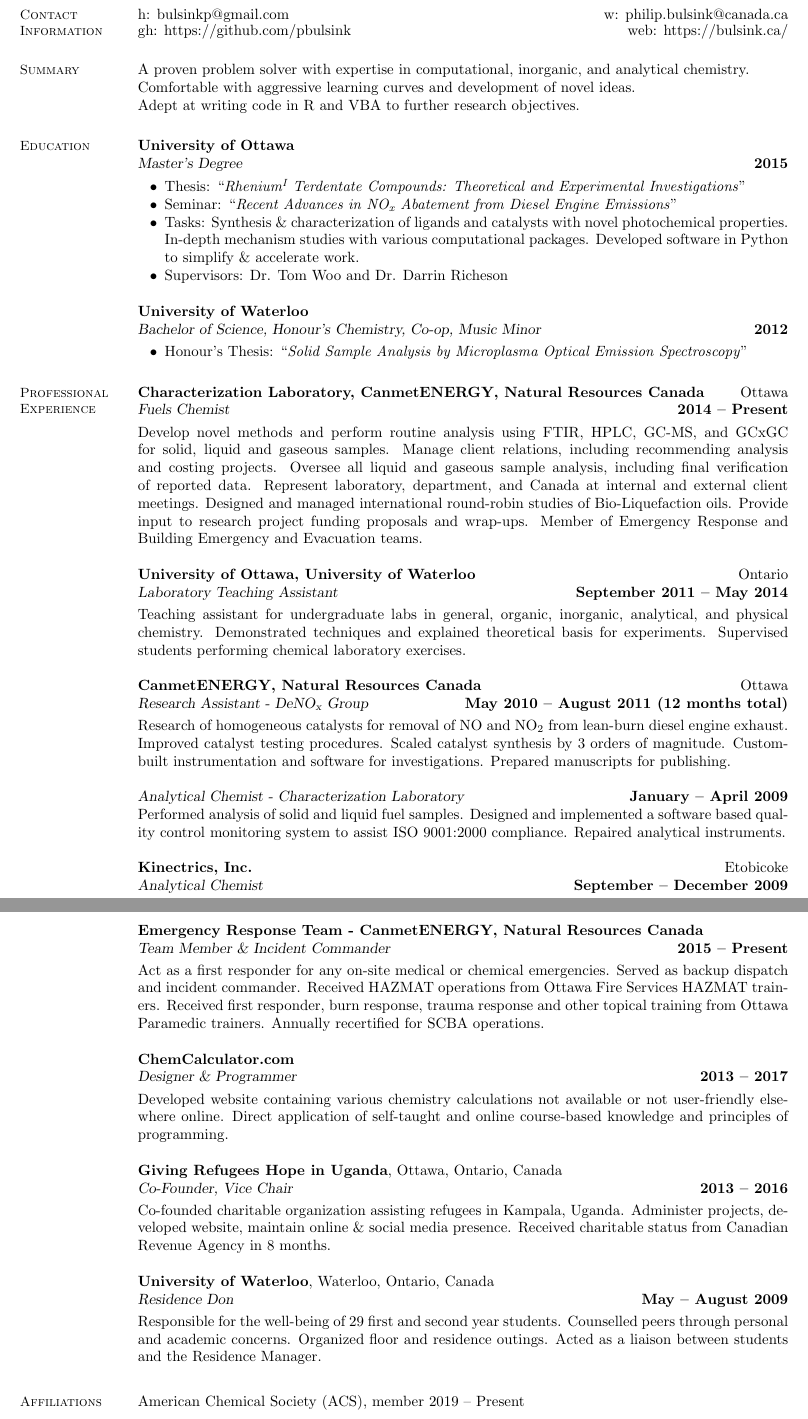
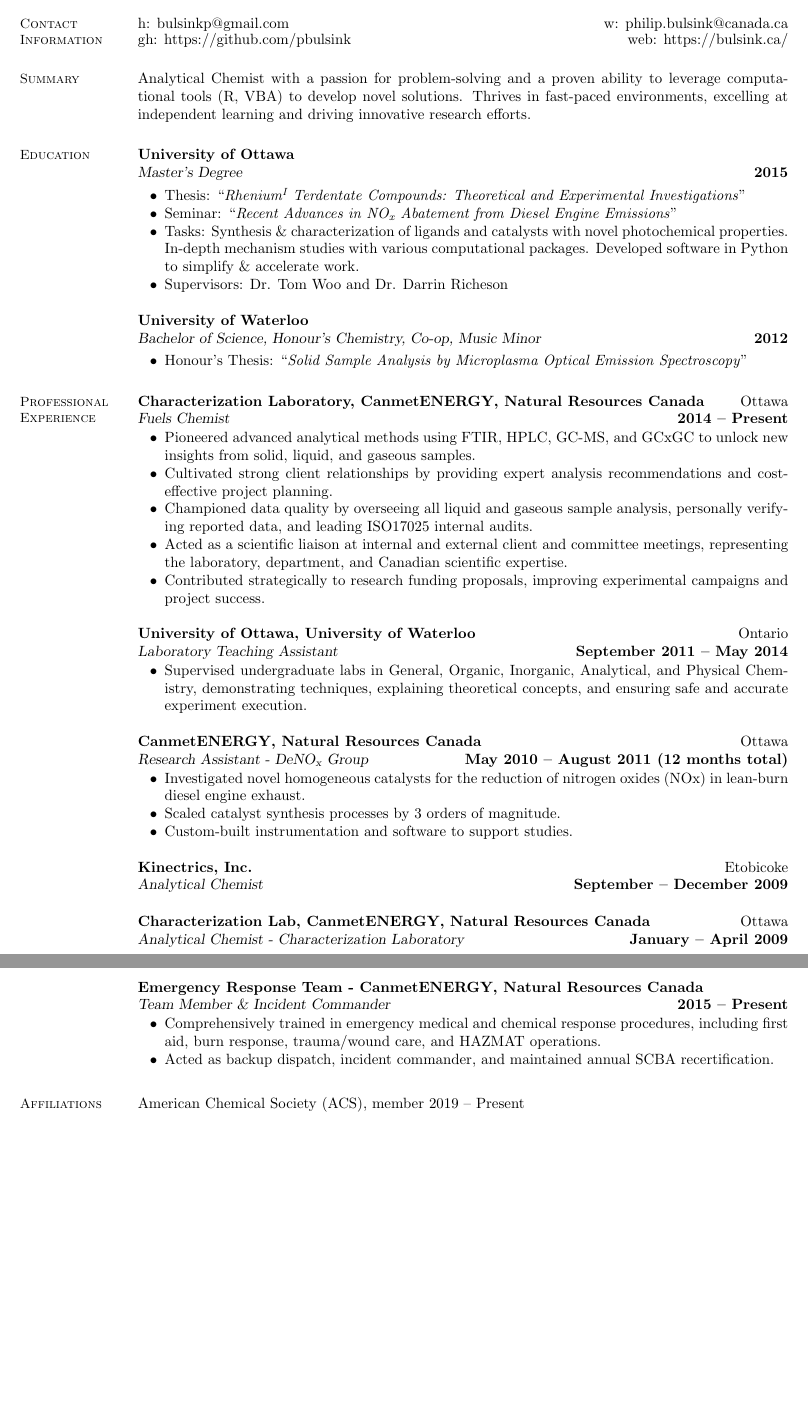
Before and after one commit to pbulsink/Resume, a LaTeX CV (resume.tex): two parts of pages 1 and 3 of 3, joined at a grey line, cut so that both start at the same text, the shorter picture padded with empty space. Compiled offline with pdfLaTeX.

Commit message:
Reworked lots of resume phrases

```diff
--- a/resume.tex
+++ b/resume.tex
@@ -11,9 +12,7 @@
 
     %__________________________________________________________________________________________________________________
     % Contact Information
-    %! suppress = SuspiciousSectionFormatting
-    \section{%! suppress = SuspiciousSectionFormatting
-    \mysidestyle Contact\\Information}
+    \section{\mysidestyle Contact\\Information}
 
     h: bulsinkp@gmail.com \hfill w: philip.bulsink@canada.ca%
     \vspace{-4.5mm}
@@ -25,9 +24,8 @@
     % Research Interests
     \section{\mysidestyle Summary}
 
-    A proven problem solver with expertise in computational, inorganic, and analytical chemistry.\\
-    Comfortable with aggressive learning curves and development of novel ideas.\\
-    Adept at writing code in R and VBA to further research objectives.
+    Analytical Chemist with a passion for problem-solving and a proven ability to leverage computational tools (R, VBA) to develop novel solutions.
+    Thrives in fast-paced environments, excelling at independent learning and driving innovative research efforts.
 
 
     %__________________________________________________________________________________________________________________
@@ -53,42 +51,37 @@
 
     %__________________________________________________________________________________________________________________
     % Professional Experience
-    %! suppress = SuspiciousSectionFormatting
-    \section{%! suppress = SuspiciousSectionFormatting
-    \mysidestyle Professional\\Experience}
+    \section{\mysidestyle Professional\\Experience}
 
     \textbf{Characterization Laboratory, CanmetENERGY, Natural Resources Canada} \hfill Ottawa \\\vspace{1mm}%
-    \textsl{Fuels Chemist} \hfill \textbf{2014 -- Present}\\
-    Develop novel methods and perform routine analysis using FTIR, HPLC, GC-MS, and GCxGC for solid, liquid and gaseous samples.
-    Manage client relations, including recommending analysis and costing projects.
-    Oversee all liquid and gaseous sample analysis, including final verification of reported data.
-    Represent laboratory, department, and Canada at internal and external client meetings.
-    Designed and managed international round-robin studies of Bio-Liquefaction oils.
-    Provide input to research project funding proposals and wrap-ups.
-    Member of Emergency Response and Building Emergency and Evacuation teams.
-
+    \textsl{Fuels Chemist} \hfill \textbf{2014 -- Present}\\\vspace{-5mm}%
+    \begin{list2}
+        \item Pioneered advanced analytical methods using FTIR, HPLC, GC-MS, and GCxGC to unlock new insights from solid, liquid, and gaseous samples.
+        \item Cultivated strong client relationships by providing expert analysis recommendations and cost-effective project planning.
+        \item Championed data quality by overseeing all liquid and gaseous sample analysis, personally verifying reported data, and leading ISO17025 internal audits.
+        \item Acted as a scientific liaison at internal and external client and committee meetings, representing the laboratory, department, and Canadian scientific expertise.
+        %\item Spearheaded international round-robin studies of Bio-Liquefaction oils, fostering collaboration and advancing scientific understanding of analytical methods.
+        \item Contributed strategically to research funding proposals, improving experimental campaigns and project success.
+        %\item Actively participating in Emergency Response and Building Emergency and Evacuation teams.
+    \end{list2}
     \textbf{University of Ottawa, University of Waterloo} \hfill Ontario \\\vspace{1mm}%
-    \textsl{Laboratory Teaching Assistant} \hfill \textbf{September 2011 -- May 2014}\\
-    Teaching assistant for undergraduate labs in general, organic, inorganic, analytical, and physical chemistry.
-    Demonstrated techniques and explained theoretical basis for experiments.
-    Supervised students performing chemical laboratory exercises.
+    \textsl{Laboratory Teaching Assistant} \hfill \textbf{September 2011 -- May 2014}\\\vspace{-5mm}%
+    \begin{list2}
+        \item Supervised undergraduate labs in General, Organic, Inorganic, Analytical, and Physical Chemistry, demonstrating techniques, explaining theoretical concepts, and ensuring safe and accurate experiment execution.
+    \end{list2}
 
     \textbf{CanmetENERGY, Natural Resources Canada}\hfill Ottawa \\\vspace{1mm}%
-    \textsl{Research Assistant - DeNO\textsubscript{x} Group} \hfill \textbf{May 2010 -- August 2011 (12 months total)}\\
-    Research of homogeneous catalysts for removal of NO and NO\textsubscript{2} from lean-burn diesel engine exhaust.
-    Improved catalyst testing procedures.
-    Scaled catalyst synthesis by 3 orders of magnitude.
-    Custom-built instrumentation and software for investigations.
-    Prepared manuscripts for publishing.
-
-    \textsl{Analytical Chemist - Characterization Laboratory} \hfill \textbf{January -- April 2009}\\
-    Performed analysis of solid and liquid fuel samples.
-    Designed and implemented a software based quality control monitoring system to assist ISO 9001:2000 compliance.
-    Repaired analytical instruments.
+    \textsl{Research Assistant - DeNO\textsubscript{x} Group} \hfill \textbf{May 2010 -- August 2011 (12 months total)}\\\vspace{-5mm}%
+    \begin{list2}
+        \item Investigated novel homogeneous catalysts for the reduction of nitrogen oxides (NOx) in lean-burn diesel engine exhaust.
+        \item Scaled catalyst synthesis processes by 3 orders of magnitude.
+        \item Custom-built instrumentation and software to support studies.
+    \end{list2}
 
     \textbf{Kinectrics, Inc.}\hfill Etobicoke \\\vspace{1mm}%
-    \textsl{Analytical Chemist} \hfill \textbf{September -- December 2009}\\
-    Adhered to stringent ISO 17025 and ISO 14000 specifications while performing various chemical analysis.
-    Prepared and tracked round-robin test samples for distribution to other laboratories.
+    \textsl{Analytical Chemist} \hfill \textbf{September -- December 2009}\\\vspace{-5mm}
+
+    \textbf{Characterization Lab, CanmetENERGY, Natural Resources Canada} \hfill Ottawa \\\vspace{1mm}%
+    \textsl{Analytical Chemist - Characterization Laboratory} \hfill \textbf{January -- April 2009}\\
 
 \newpage
@@ -162,29 +157,31 @@
 
     \textbf{Emergency Response Team - CanmetENERGY, Natural Resources Canada}\\\vspace{1mm}%
-    \textsl{Team Member \& Incident Commander} \hfill \textbf{2015 -- Present}\\
-    Act as a first responder for any on-site medical or chemical emergencies.
-    Served as backup dispatch and incident commander.
-    Received HAZMAT operations from Ottawa Fire Services HAZMAT trainers.
-    Received first responder, burn response, trauma response and other topical training from Ottawa Paramedic trainers.
-    Annually recertified for SCBA operations.
+    \textsl{Team Member \& Incident Commander} \hfill \textbf{2015 -- Present}\\\vspace{-5mm}%
+    \begin{list2}
+        \item Comprehensively trained in emergency medical and chemical response procedures, including first aid, burn response, trauma/wound care, and HAZMAT operations.
+        \item Acted as backup dispatch, incident commander, and maintained annual SCBA recertification.
+    \end{list2}
 
-    \textbf{ChemCalculator.com}\\\vspace{1mm}%
-    \textsl{Designer \& Programmer} \hfill \textbf{2013 -- 2017}\\
-    Developed website containing various chemistry calculations not available or not user-friendly elsewhere online.
-    Direct application of self-taught and online course-based knowledge and principles of programming.
+%    \textbf{ChemCalculator.com}\\\vspace{1mm}%
+%    \textsl{Designer \& Programmer} \hfill \textbf{2013 -- 2017}\\ \vspace{-5mm}%
+%    Developed website containing various chemistry calculations not available or not user-friendly elsewhere online.
 
-    \textbf{Giving Refugees Hope in Uganda}, Ottawa, Ontario, Canada\\\vspace{1mm}%
-    \textsl{Co-Founder, Vice Chair} \hfill \textbf{2013 -- 2016}\\
-    Co-founded charitable organization assisting refugees in Kampala, Uganda.
-    Administer projects, developed website, maintain online \& social media presence.
-    Received charitable status from Canadian Revenue Agency in 8 months.
+%    \textbf{Giving Refugees Hope in Uganda}, Ottawa, Ontario, Canada\\\vspace{1mm}%
+%    \textsl{Co-Founder, Vice Chair} \hfill \textbf{2013 -- 2016}\\\vspace{-5mm}
+%    \begin{list2}
+%        \item Co-founded charitable organization assisting refugees in Kampala, Uganda.
+%        \item Administer projects, developed website, maintain online \& social media presence.
+%        \item Received charitable status from Canadian Revenue Agency in 8 months.
+%    \end{list2}
 
-    \textbf{University of Waterloo}, Waterloo, Ontario, Canada\\\vspace{1mm}%
-    \textsl{Residence Don} \hfill \textbf{May -- August 2009}\\
-    Responsible for the well-being of 29 first and second year students.
-    Counselled peers through personal and academic concerns.
-    Organized floor and residence outings.
-    Acted as a liaison between students and the Residence Manager.
+%    \textbf{University of Waterloo}, Waterloo, Ontario, Canada\\\vspace{1mm}%
+%    \textsl{Residence Don} \hfill \textbf{May -- August 2009}\\\vspace{-5mm}%
+%    \begin{list2}
+%        \item Responsible for the well-being of 29 first and second year students.
+%        \item Counselled peers through personal and academic concerns.
+%        \item Organized floor and residence outings.
+%        \item Acted as a liaison between students and the Residence Manager.
+%    \end{list2}
 
     %\textbf{Continuing Education}\\
     %Completed the `Data Science' specialization on Coursera, offered in partnership with Johns Hopkins University.
```
Also changed, not shown: resume.tex (31 more changed lines).
